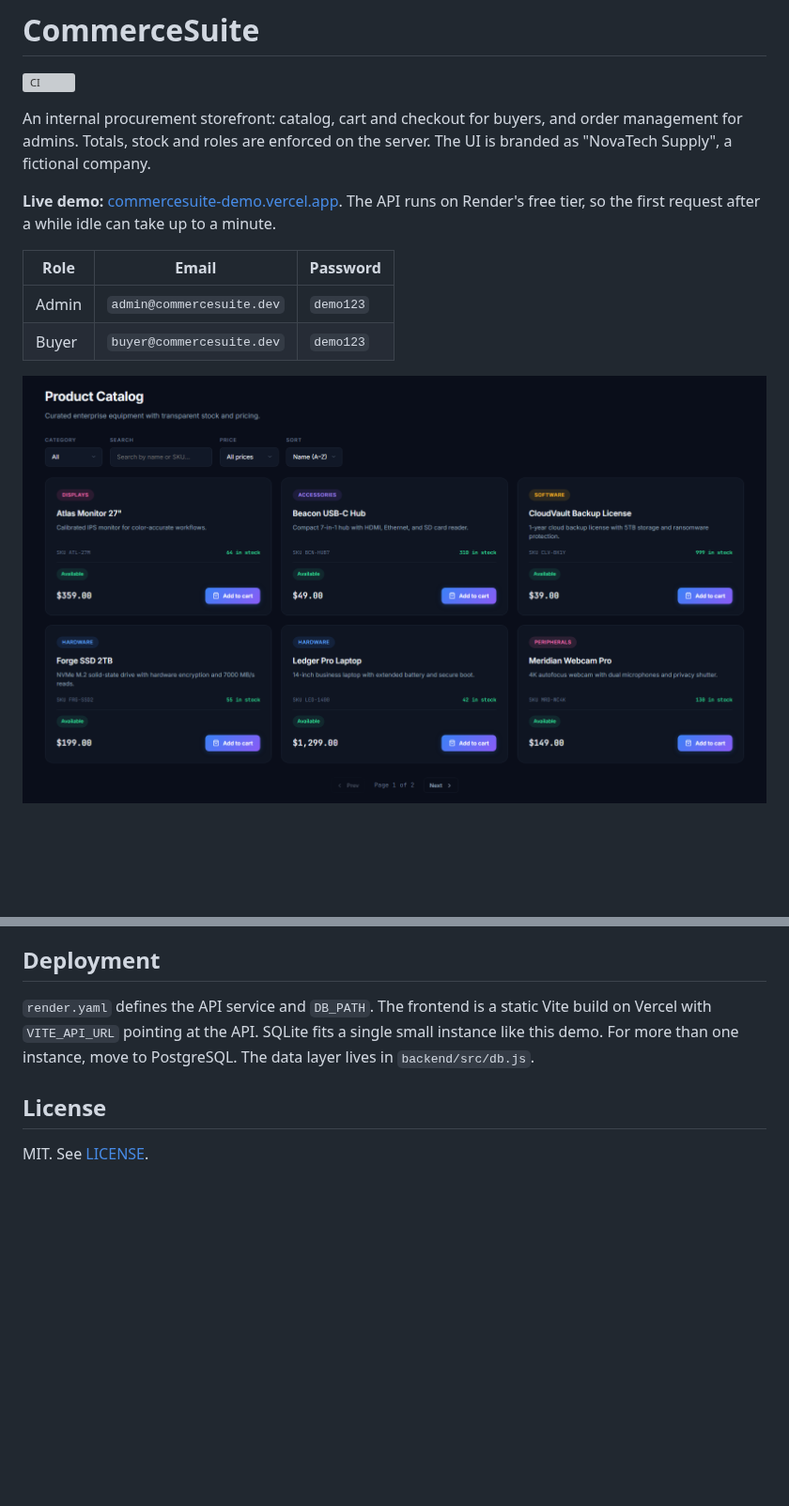
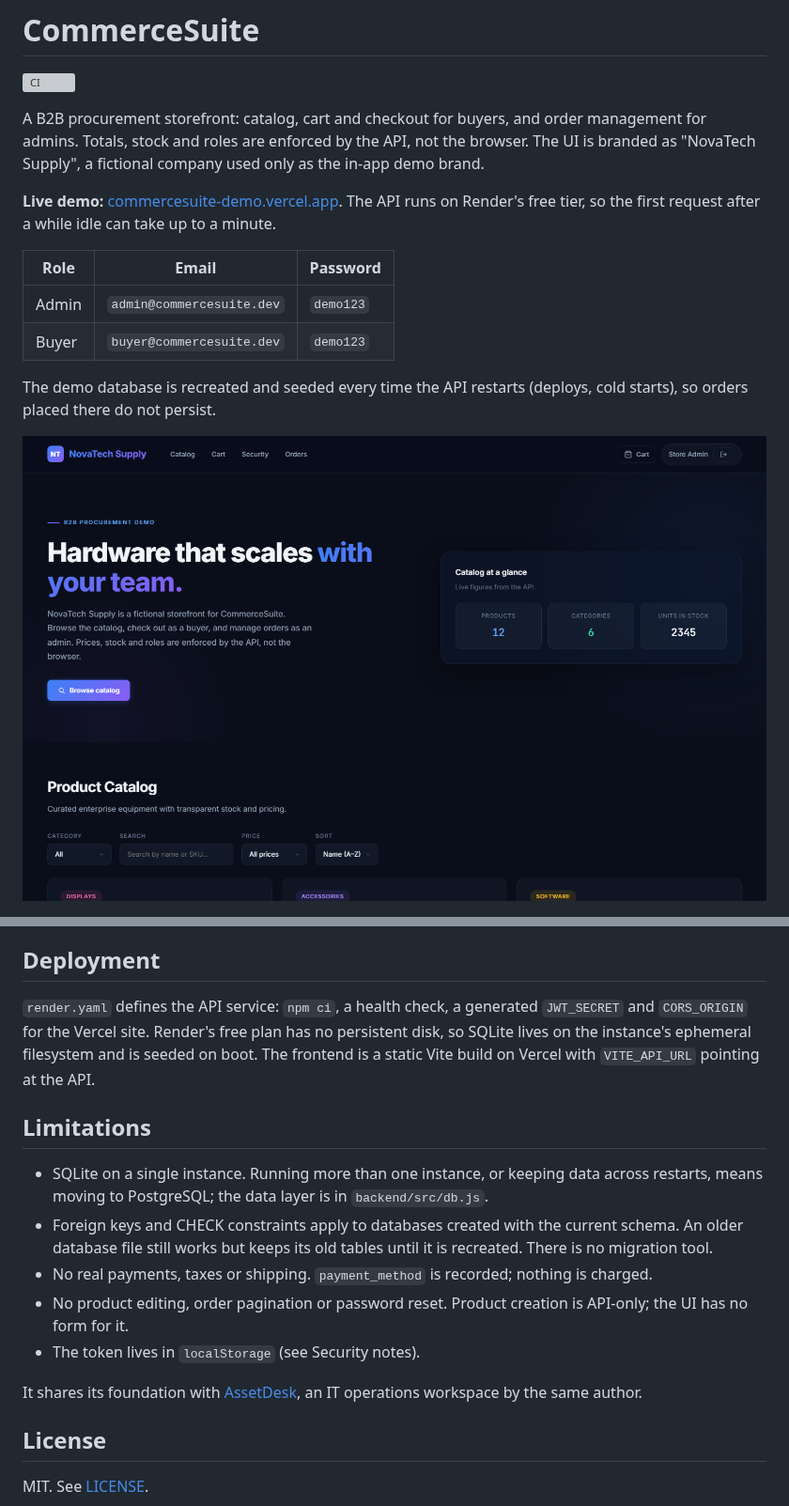
Before and after one commit to JimmyAlter/CommerceSuite, a Markdown page: README.md, 2 parts joined by grey strips. Shown at 94% size. Drawn GitHub-style; pictures changed too: docs/screenshots/catalog.png; blank space fills up the shorter version; grey boxes are pictures that could not be loaded.

```diff
--- a/README.md
+++ b/README.md
@@ -2,7 +2,7 @@
 
 [![CI](https://github.com/JimmyAlter/CommerceSuite/actions/workflows/ci.yml/badge.svg)](https://github.com/JimmyAlter/CommerceSuite/actions/workflows/ci.yml)
 
-An internal procurement storefront: catalog, cart and checkout for buyers, and order management for admins. Totals, stock and roles are enforced on the server. The UI is branded as "NovaTech Supply", a fictional company.
+A B2B procurement storefront: catalog, cart and checkout for buyers, and order management for admins. Totals, stock and roles are enforced by the API, not the browser. The UI is branded as "NovaTech Supply", a fictional company used only as the in-app demo brand.
 
 **Live demo:** [commercesuite-demo.vercel.app](https://commercesuite-demo.vercel.app). The API runs on Render's free tier, so the first request after a while idle can take up to a minute.
 
@@ -11,4 +11,6 @@ An internal procurement storefront: catalog, cart and checkout for buyers, and o
 | Admin | `admin@commercesuite.dev` | `demo123` |
 | Buyer | `buyer@commercesuite.dev` | `demo123` |
 
+The demo database is recreated and seeded every time the API restarts (deploys, cold starts), so orders placed there do not persist.
+
 ![Catalog](docs/screenshots/catalog.png)
@@ -77,7 +129,17 @@ CI runs these tests on Node 20 and 22, plus the frontend lint and build.
 
 ## Deployment
 
-`render.yaml` defines the API service and `DB_PATH`. The frontend is a static Vite build on Vercel with `VITE_API_URL` pointing at the API. SQLite fits a single small instance like this demo. For more than one instance, move to PostgreSQL. The data layer lives in `backend/src/db.js`.
+`render.yaml` defines the API service: `npm ci`, a health check, a generated `JWT_SECRET` and `CORS_ORIGIN` for the Vercel site. Render's free plan has no persistent disk, so SQLite lives on the instance's ephemeral filesystem and is seeded on boot. The frontend is a static Vite build on Vercel with `VITE_API_URL` pointing at the API.
+
+## Limitations
+
+- SQLite on a single instance. Running more than one instance, or keeping data across restarts, means moving to PostgreSQL; the data layer is in `backend/src/db.js`.
+- Foreign keys and CHECK constraints apply to databases created with the current schema. An older database file still works but keeps its old tables until it is recreated. There is no migration tool.
+- No real payments, taxes or shipping. `payment_method` is recorded; nothing is charged.
+- No product editing, order pagination or password reset. Product creation is API-only; the UI has no form for it.
+- The token lives in `localStorage` (see Security notes).
+
+It shares its foundation with [AssetDesk](https://github.com/JimmyAlter/AssetDesk), an IT operations workspace by the same author.
 
 ## License
 
```
Also changed, not shown: other parts of README.md (+75 -25 lines).
